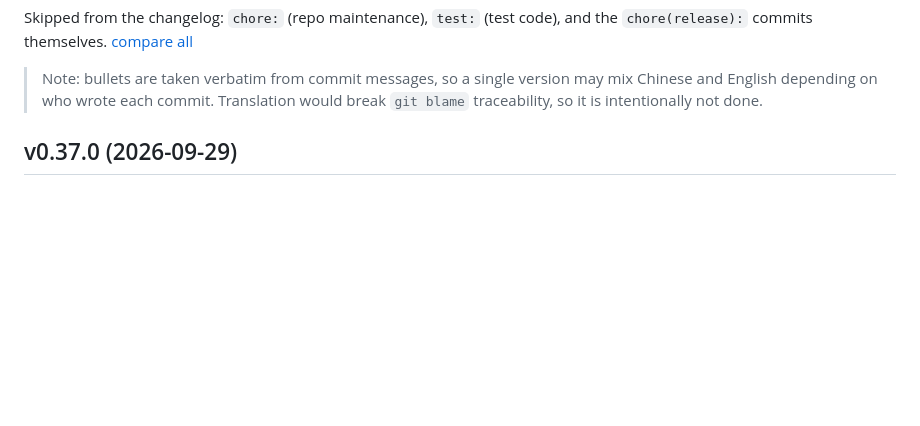
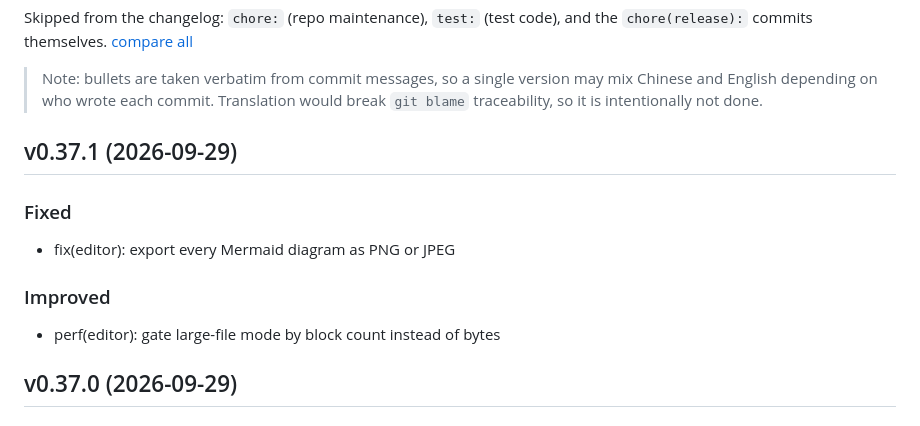
Before and after one commit to atbeta/lector, a Markdown page: CHANGELOG.md, the part around the change. Drawn GitHub-style; blank space fills up the shorter version.

Commit message:
docs(changelog): add v0.37.1

```diff
--- a/CHANGELOG.md
+++ b/CHANGELOG.md
@@ -15,6 +15,18 @@ and the `chore(release):` commits themselves.
 > Note: bullets are taken verbatim from commit messages, so a single version
 > may mix Chinese and English depending on who wrote each commit. Translation
 > would break `git blame` traceability, so it is intentionally not done.
+
+## v0.37.1 (2026-09-29)
+
+### Fixed
+
+- fix(editor): export every Mermaid diagram as PNG or JPEG
+
+### Improved
+
+- perf(editor): gate large-file mode by block count instead of bytes
+
+[v0.37.1]: https://github.com/atbeta/lector/compare/v0.37.0...v0.37.1
 
 ## v0.37.0 (2026-09-29)
 
```
